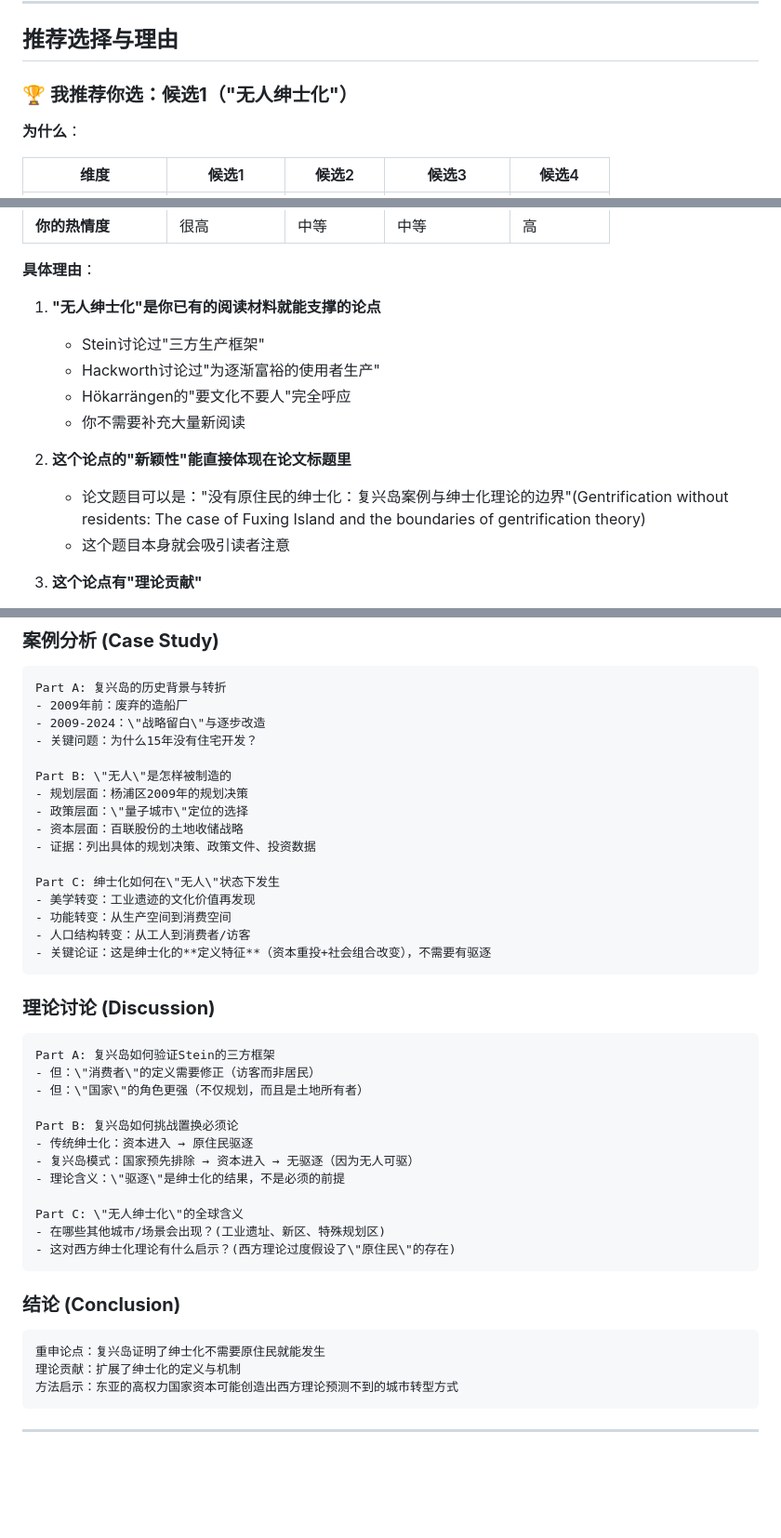
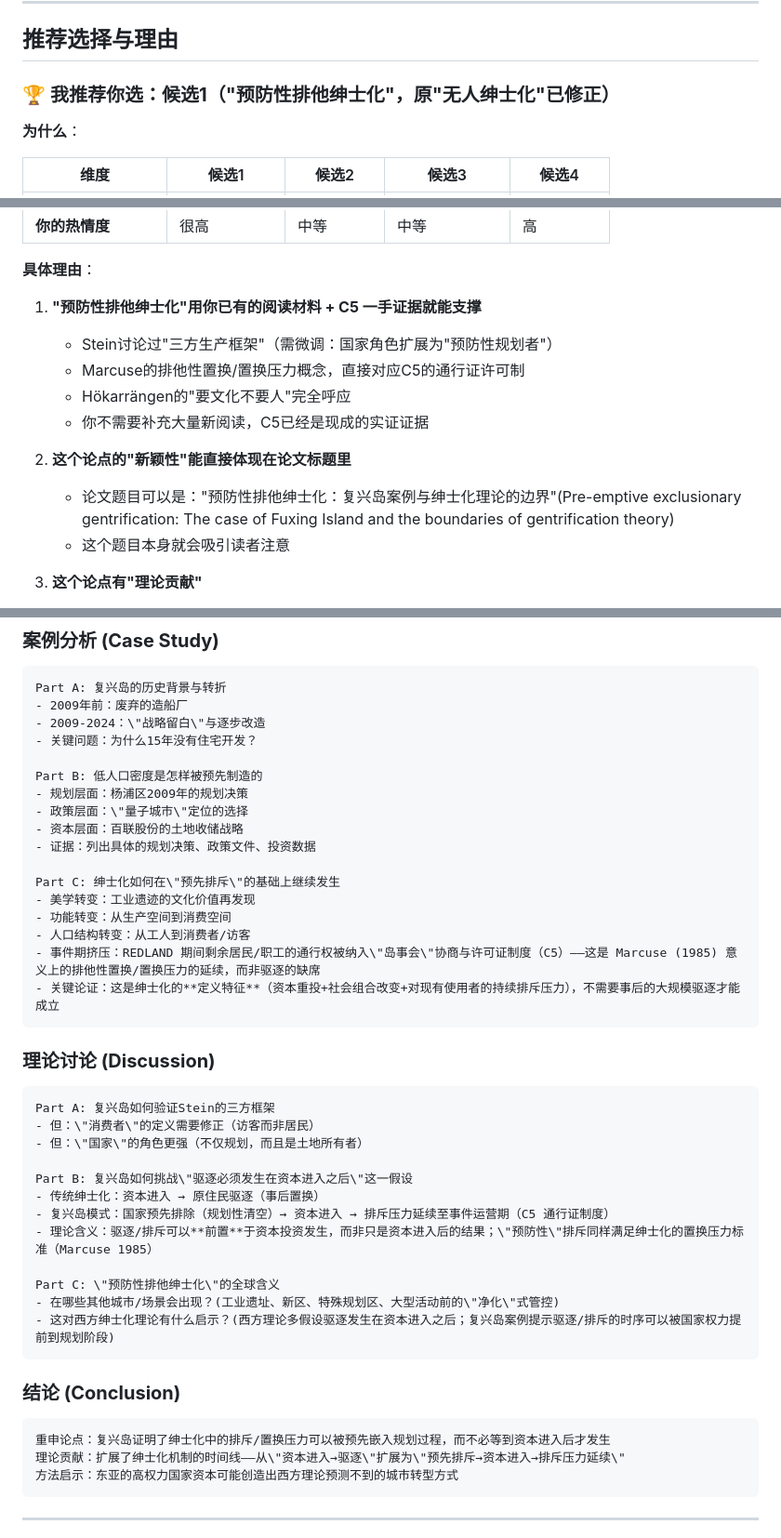
Before and after one commit to ginagina19992023/Urban-Studies-D, a Markdown page: Research-Strategy/01-Thesis-Development.md, 3 parts joined by grey strips. Shown at 93% size. GitHub-like rendering; blank space fills up the shorter version.

Commit message:
修正:将"无人绅士化"论点统一更新为"预防性排他绅士化"
C5证据证明复兴岛并非零居民,原"无人绅士化"(假设从不存在常住人口)前提不成立。
统一修正三份策略文档中所有相关表述(导言、案例分析、理论讨论、结论、检验清单、阅读框架、注释文献用途),
将论点改为:排斥可以预先嵌入规划过程(15年战略留白),资本活动展开后剩余居民/职工的权利被进一步压缩(C5通行证制度),
而非"没有人可驱逐"。

````diff
--- a/Research-Strategy/01-Thesis-Development.md
+++ b/Research-Strategy/01-Thesis-Development.md
@@ -129,7 +131,7 @@
 
 ## 推荐选择与理由
 
-### 🏆 **我推荐你选：候选1（\"无人绅士化\"）**
+### 🏆 **我推荐你选：候选1（\"预防性排他绅士化\"，原\"无人绅士化\"已修正）**
 
 **为什么**：
 
@@ -143,14 +145,14 @@
 
 **具体理由**：
 
-1. **\"无人绅士化\"是你已有的阅读材料就能支撑的论点**
-   - Stein讨论过\"三方生产框架\"
-   - Hackworth讨论过\"为逐渐富裕的使用者生产\"
+1. **\"预防性排他绅士化\"用你已有的阅读材料 + C5 一手证据就能支撑**
+   - Stein讨论过\"三方生产框架\"（需微调：国家角色扩展为\"预防性规划者\"）
+   - Marcuse的排他性置换/置换压力概念，直接对应C5的通行证许可制
    - Hökarrängen的\"要文化不要人\"完全呼应
-   - 你不需要补充大量新阅读
+   - 你不需要补充大量新阅读，C5已经是现成的实证证据
 
 2. **这个论点的\"新颖性\"能直接体现在论文标题里**
-   - 论文题目可以是：\"没有原住民的绅士化：复兴岛案例与绅士化理论的边界\"(Gentrification without residents: The case of Fuxing Island and the boundaries of gentrification theory)
+   - 论文题目可以是：\"预防性排他绅士化：复兴岛案例与绅士化理论的边界\"(Pre-emptive exclusionary gentrification: The case of Fuxing Island and the boundaries of gentrification theory)
    - 这个题目本身就会吸引读者注意
 
 3. **这个论点有\"理论贡献\"**
@@ -232,17 +234,18 @@ Part A: 复兴岛的历史背景与转折
 - 2009-2024：\"战略留白\"与逐步改造
 - 关键问题：为什么15年没有住宅开发？
 
-Part B: \"无人\"是怎样被制造的
+Part B: 低人口密度是怎样被预先制造的
 - 规划层面：杨浦区2009年的规划决策
 - 政策层面：\"量子城市\"定位的选择
 - 资本层面：百联股份的土地收储战略
 - 证据：列出具体的规划决策、政策文件、投资数据
 
-Part C: 绅士化如何在\"无人\"状态下发生
+Part C: 绅士化如何在\"预先排斥\"的基础上继续发生
 - 美学转变：工业遗迹的文化价值再发现
 - 功能转变：从生产空间到消费空间
 - 人口结构转变：从工人到消费者/访客
-- 关键论证：这是绅士化的**定义特征**（资本重投+社会组合改变），不需要有驱逐
+- 事件期挤压：REDLAND 期间剩余居民/职工的通行权被纳入\"岛事会\"协商与许可证制度（C5）——这是 Marcuse (1985) 意义上的排他性置换/置换压力的延续，而非驱逐的缺席
+- 关键论证：这是绅士化的**定义特征**（资本重投+社会组合改变+对现有使用者的持续排斥压力），不需要事后的大规模驱逐才能成立
 ```
 
 ### **理论讨论 (Discussion)**
@@ -251,20 +254,20 @@ Part A: 复兴岛如何验证Stein的三方框架
 - 但：\"消费者\"的定义需要修正（访客而非居民）
 - 但：\"国家\"的角色更强（不仅规划，而且是土地所有者）
 
-Part B: 复兴岛如何挑战置换必须论
-- 传统绅士化：资本进入 → 原住民驱逐
-- 复兴岛模式：国家预先排除 → 资本进入 → 无驱逐（因为无人可驱）
-- 理论含义：\"驱逐\"是绅士化的结果，不是必须的前提
+Part B: 复兴岛如何挑战\"驱逐必须发生在资本进入之后\"这一假设
+- 传统绅士化：资本进入 → 原住民驱逐（事后置换）
+- 复兴岛模式：国家预先排除（规划性清空）→ 资本进入 → 排斥压力延续至事件运营期（C5 通行证制度）
+- 理论含义：驱逐/排斥可以**前置**于资本投资发生，而非只是资本进入后的结果；\"预防性\"排斥同样满足绅士化的置换压力标准（Marcuse 1985）
 
-Part C: \"无人绅士化\"的全球含义
-- 在哪些其他城市/场景会出现？(工业遗址、新区、特殊规划区)
-- 这对西方绅士化理论有什么启示？(西方理论过度假设了\"原住民\"的存在)
+Part C: \"预防性排他绅士化\"的全球含义
+- 在哪些其他城市/场景会出现？(工业遗址、新区、特殊规划区、大型活动前的\"净化\"式管控)
+- 这对西方绅士化理论有什么启示？(西方理论多假设驱逐发生在资本进入之后；复兴岛案例提示驱逐/排斥的时序可以被国家权力提前到规划阶段)
 ```
 
 ### **结论 (Conclusion)**
 ```
-重申论点：复兴岛证明了绅士化不需要原住民就能发生
-理论贡献：扩展了绅士化的定义与机制
+重申论点：复兴岛证明了绅士化中的排斥/置换压力可以被预先嵌入规划过程，而不必等到资本进入后才发生
+理论贡献：扩展了绅士化机制的时间线——从\"资本进入→驱逐\"扩展为\"预先排斥→资本进入→排斥压力延续\"
 方法启示：东亚的高权力国家资本可能创造出西方理论预测不到的城市转型方式
 ```
 
````
Also changed, not shown: other parts of Research-Strategy/01-Thesis-Development.md (+23 -21 lines), Research-Strategy/02-Reading-Framework.md (+1 -1 lines), Research-Strategy/03-Annotated-Bibliography.md (+3 -3 lines).
